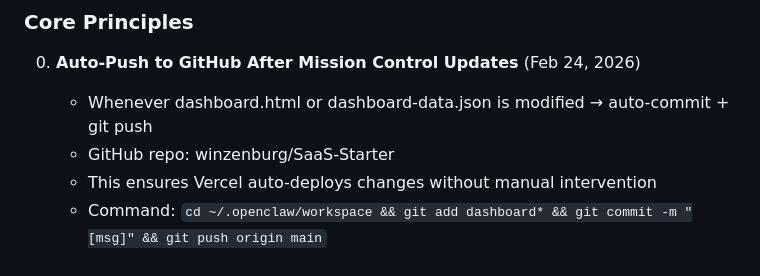
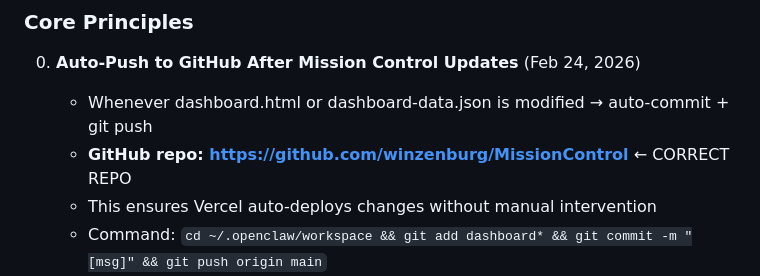
Before and after one commit to winzenburg/MissionControl, a Markdown page: MEMORY.md, the part around the change. Drawn GitHub-style.

Commit message:
Correct GitHub repo for Mission Control to winzenburg/MissionControl

```diff
--- a/MEMORY.md
+++ b/MEMORY.md
@@ -20,7 +20,7 @@ Help Ryan build and grow his software products, manage his professional relation
 
 0. **Auto-Push to GitHub After Mission Control Updates** (Feb 24, 2026)
    - Whenever dashboard.html or dashboard-data.json is modified → auto-commit + git push
-   - GitHub repo: winzenburg/SaaS-Starter
+   - **GitHub repo: https://github.com/winzenburg/MissionControl** ← CORRECT REPO
    - This ensures Vercel auto-deploys changes without manual intervention
    - Command: `cd ~/.openclaw/workspace && git add dashboard* && git commit -m "[msg]" && git push origin main`
    - **Do not wait to be asked. Make this part of standard workflow.**
```
